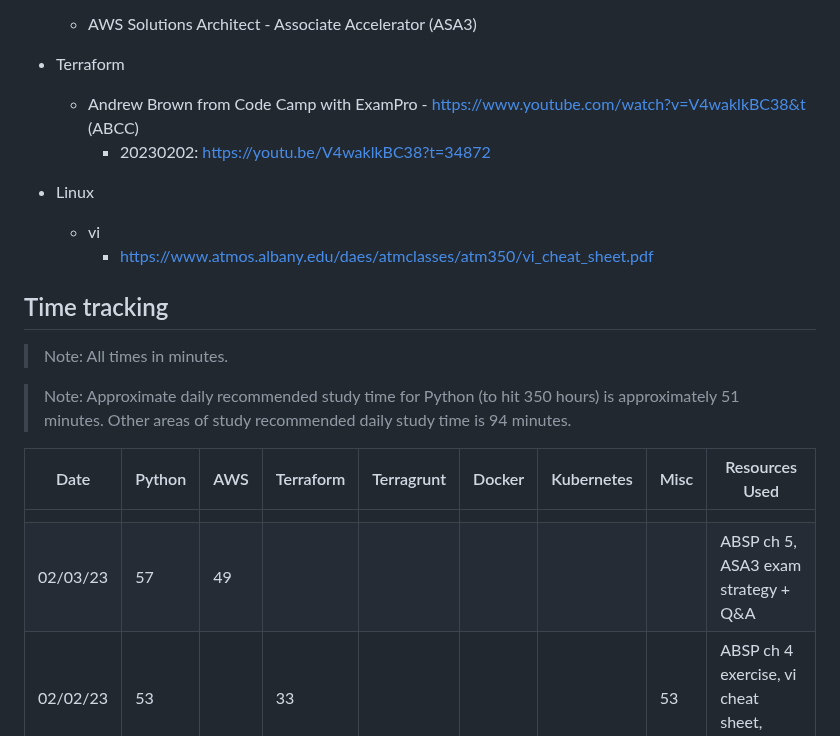
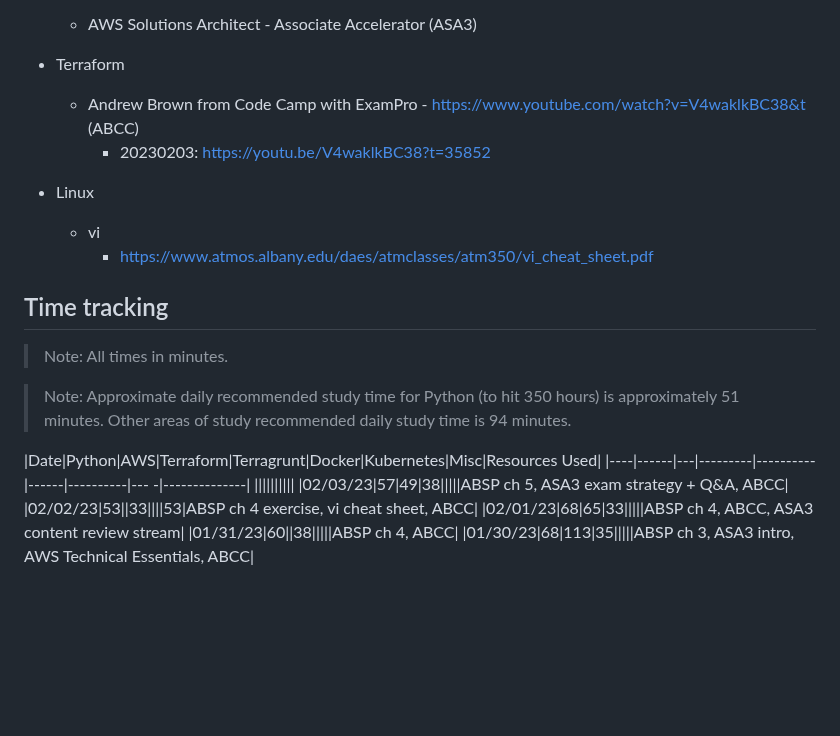
Before and after one commit to jamesdcheney0/continuing-education, a Markdown page: README.md, the part around the change. Drawn GitHub-style; blank space fills up the shorter version.

Commit message:
recorded tf time and location in video

```diff
--- a/README.md
+++ b/README.md
@@ -38,7 +38,7 @@ Develop the following skills for approximately 1000 hours
 
 - Terraform
     - Andrew Brown from Code Camp with ExamPro - https://www.youtube.com/watch?v=V4waklkBC38&t (ABCC)
-        - 20230202: https://youtu.be/V4waklkBC38?t=34872
+        - 20230203: https://youtu.be/V4waklkBC38?t=35852
 
 - Linux
     - vi
@@ -51,9 +51,9 @@ Develop the following skills for approximately 1000 hours
 > Note: Approximate daily recommended study time for Python (to hit 350 hours) is approximately 51 minutes. Other areas of study recommended daily study time is 94 minutes.
 
 |Date|Python|AWS|Terraform|Terragrunt|Docker|Kubernetes|Misc|Resources Used|
-|----|------|---|---------|----------|------|----------|-----|--------------|
+|----|------|---|---------|----------|------|----------|--- -|--------------|
 ||||||||||
-|02/03/23|57|49||||||ABSP ch 5, ASA3 exam strategy + Q&A|
+|02/03/23|57|49|38|||||ABSP ch 5, ASA3 exam strategy + Q&A, ABCC|
 |02/02/23|53||33||||53|ABSP ch 4 exercise, vi cheat sheet, ABCC|
 |02/01/23|68|65|33|||||ABSP ch 4, ABCC, ASA3 content review stream|
 |01/31/23|60||38|||||ABSP ch 4, ABCC|
```
